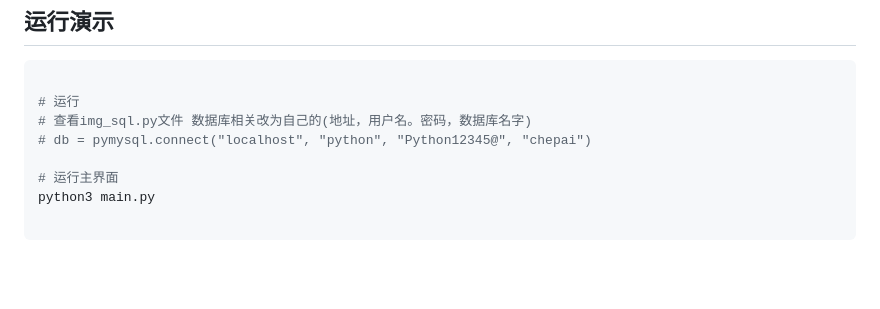
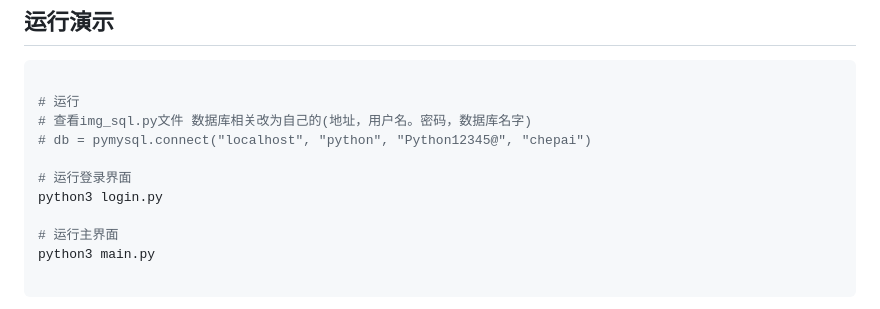
Before and after one commit to dreamhunter2333/python_PlateRecogntion, a Markdown page: README.md, the part around the change. Drawn GitHub-style; blank space fills up the shorter version.

Commit message:
添加登录页面

```diff
--- a/README.md
+++ b/README.md
@@ -27,6 +27,9 @@ pip3 install pymysql
 # 查看img_sql.py文件 数据库相关改为自己的(地址，用户名。密码，数据库名字)
 # db = pymysql.connect("localhost", "python", "Python12345@", "chepai")
 
+# 运行登录界面
+python3 login.py
+
 # 运行主界面
 python3 main.py
 
```
Also changed, not shown: tmp/img_contours.jpg, 1 other file.
